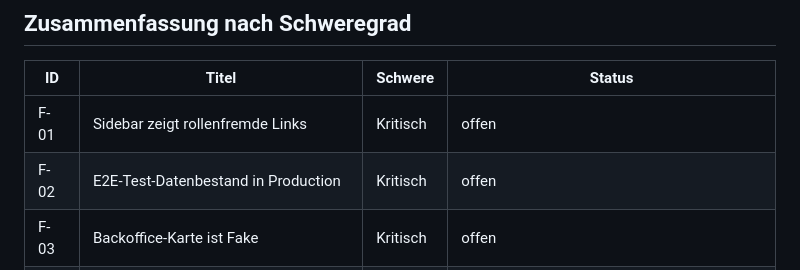
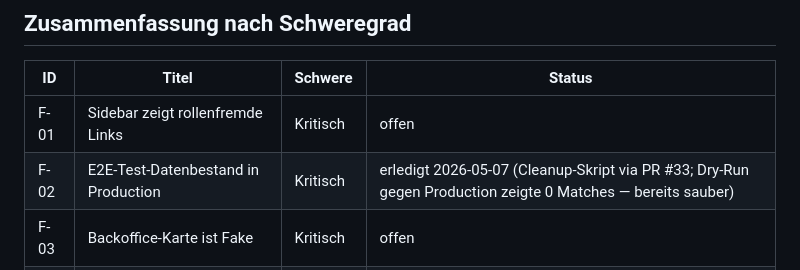
Before and after one commit to ostheimer/ferm, a Markdown page: docs/ui-audit-2026-05-07.md, the part around the change. Rendered like a GitHub page.

```diff
--- a/docs/ui-audit-2026-05-07.md
+++ b/docs/ui-audit-2026-05-07.md
@@ -218,7 +218,7 @@ Festgehaltener Befund-Stand der Web- und Mobile-Oberfläche von hege zum Stichta
 | ID | Titel | Schwere | Status |
 |----|-------|---------|--------|
 | F-01 | Sidebar zeigt rollenfremde Links | Kritisch | offen |
-| F-02 | E2E-Test-Datenbestand in Production | Kritisch | offen |
+| F-02 | E2E-Test-Datenbestand in Production | Kritisch | erledigt 2026-05-07 (Cleanup-Skript via PR #33; Dry-Run gegen Production zeigte 0 Matches — bereits sauber) |
 | F-03 | Backoffice-Karte ist Fake | Kritisch | offen |
 | F-14 | Mobile-Karte ist Fake | Kritisch | offen |
 | F-04 | Sitzung-Detail editierbar trotz freigegeben | Hoch | offen |
```
Also changed, not shown: TODO.md (+1 -1 lines).
